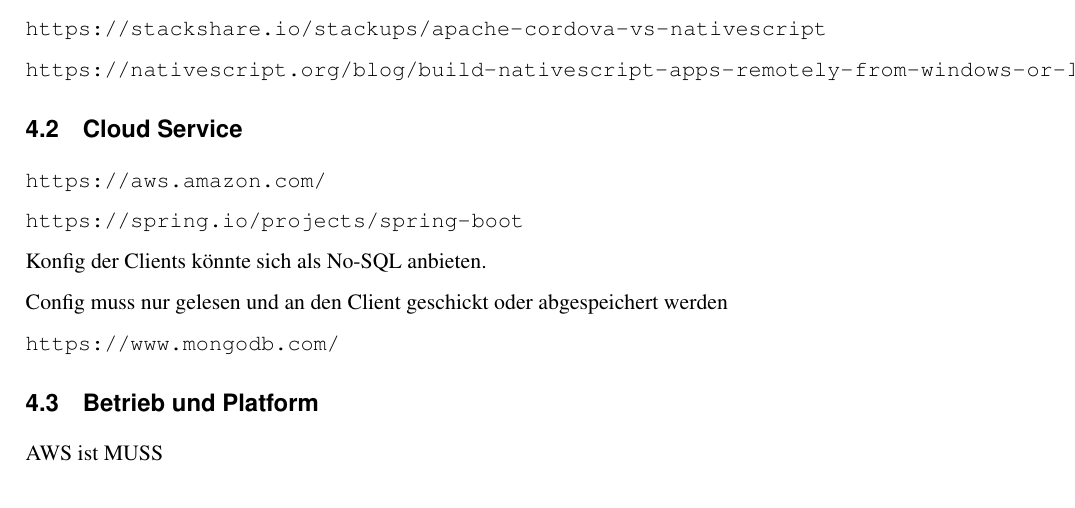
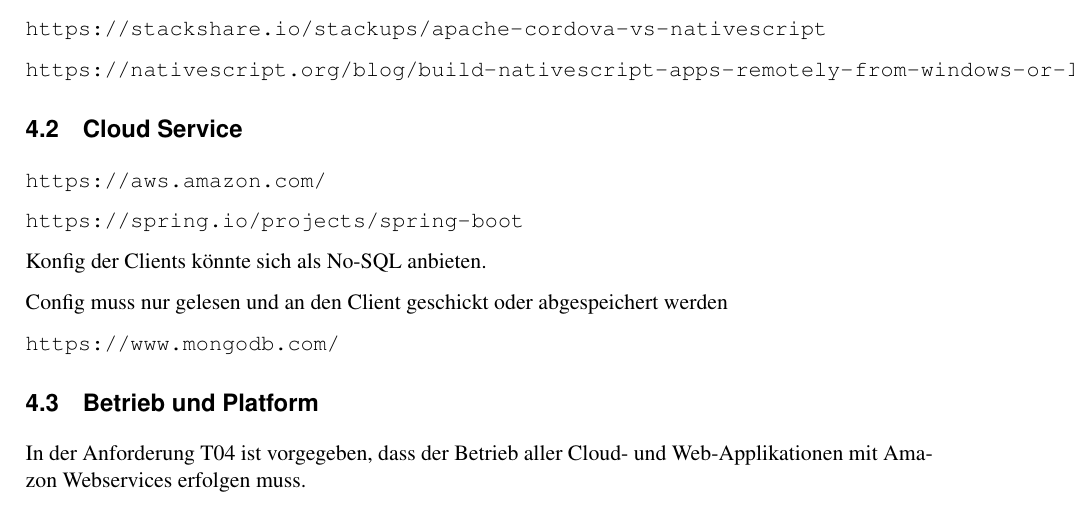
Before and after one commit to IP5-Cloudbasiertes-Praxisrufsystem/IP5-documentation, a LaTeX document (src/cloudbasiertes_praxisrufsystem.tex, which reads src/sections/04_evaltech.tex): part of page 10 of 58, cut so that both start at the same text. Compiled offline with pdfLaTeX.

Commit message:
Describe AWS eval

```diff
--- a/src/sections/04_evaltech.tex
+++ b/src/sections/04_evaltech.tex
@@ -69,4 +69,4 @@
 
 \subsection{Betrieb und Platform}\label{subsec:betrieb-und-platform}
 
-AWS ist MUSS
+In der Anforderung T04 ist vorgegeben, dass der Betrieb aller Cloud- und Web-Applikationen mit Amazon Webservices erfolgen muss.
```
